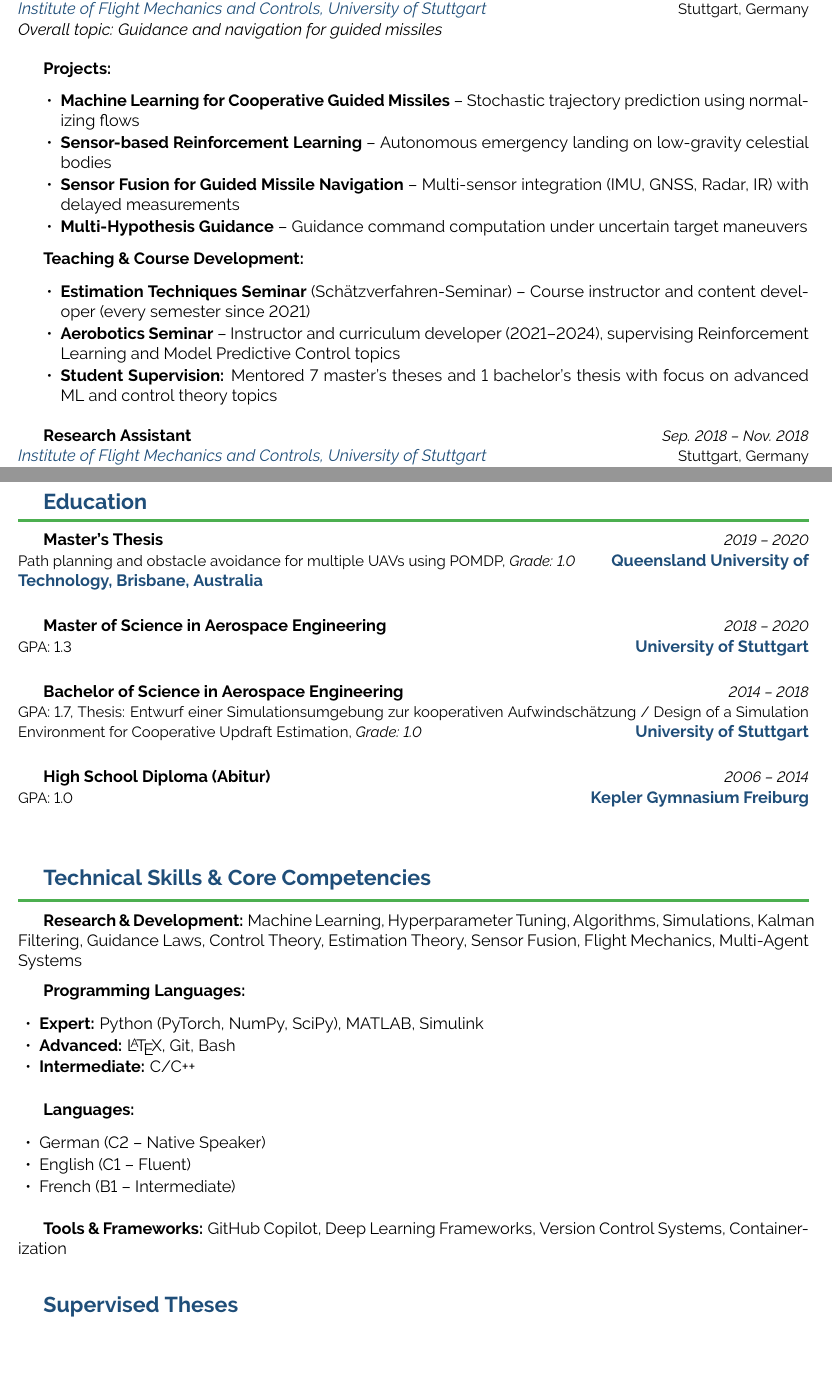
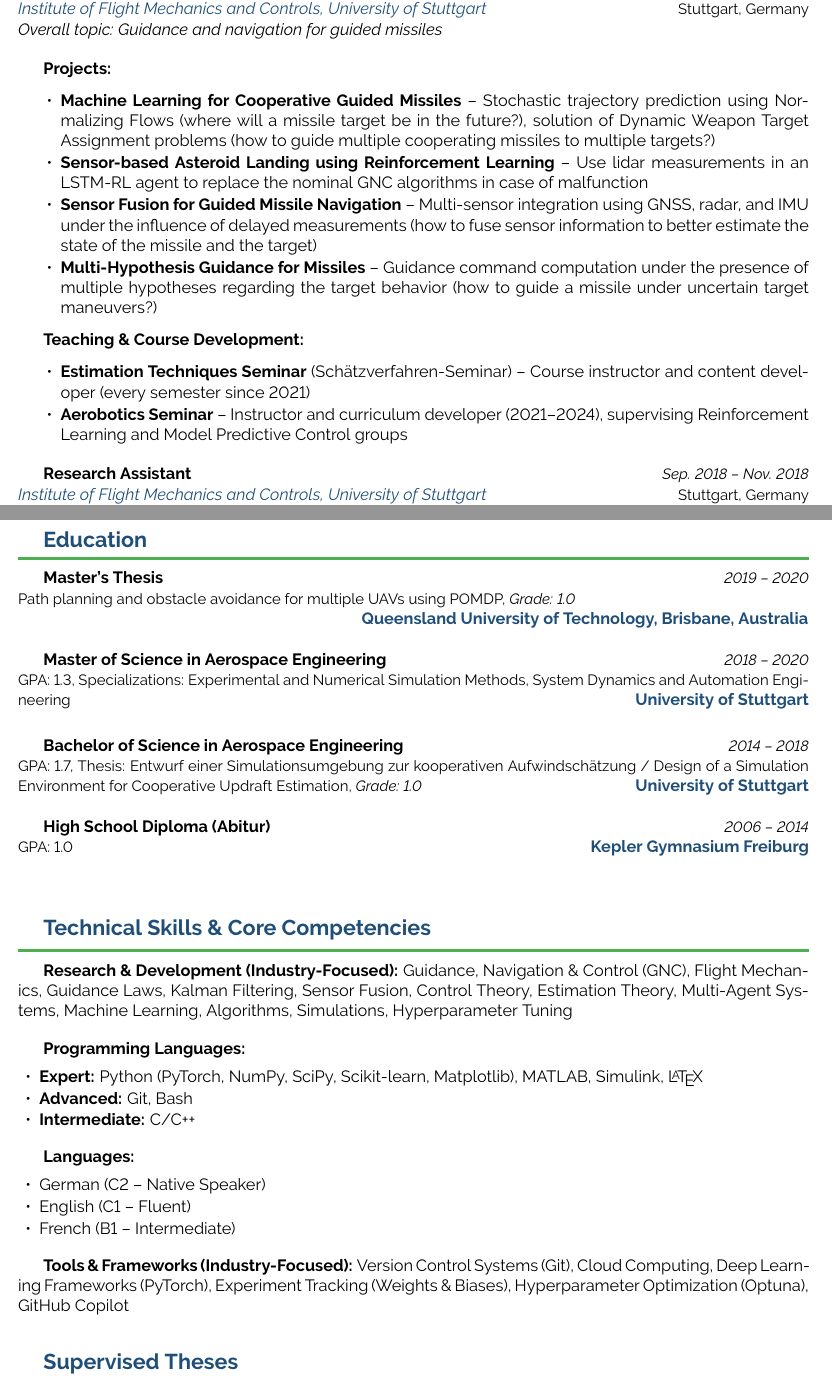
Before and after one commit to schneima1/CV, a LaTeX CV (Resume_en.tex): two parts of pages 1 and 2 of 3, joined at a grey line, cut so that both start at the same text, the shorter picture padded with empty space. Compiled offline with pdfLaTeX.

Commit message:
Reorder skills sections and refine content for better ATS compatibility and readability

```diff
--- a/Resume_en.tex
+++ b/Resume_en.tex
@@ -93,17 +99,16 @@ Aerospace engineer with proven expertise in managing independent research projec
 
 \hspace{-0.0em}\textbf{Projects:}
 \begin{itemize}[leftmargin=1.0cm]
-    \item \textbf{Machine Learning for Cooperative Guided Missiles} -- Stochastic trajectory prediction using normalizing flows
+    \item \textbf{Machine Learning for Cooperative Guided Missiles} -- Stochastic trajectory prediction using Normalizing Flows (where will a missile target be in the future?), solution of Dynamic Weapon Target Assignment problems (how to guide multiple cooperating missiles to multiple targets?)
 
-    \item \textbf{Sensor-based Reinforcement Learning} -- Autonomous emergency landing on low-gravity celestial bodies
+    \item \textbf{Sensor-based Asteroid Landing using Reinforcement Learning} -- Use lidar measurements in an LSTM-RL agent to replace the nominal GNC algorithms in case of malfunction
 
-    \item \textbf{Sensor Fusion for Guided Missile Navigation} -- Multi-sensor integration (IMU, GNSS, Radar, IR) with delayed measurements
+    \item \textbf{Sensor Fusion for Guided Missile Navigation} -- Multi-sensor integration using GNSS, radar, and IMU under the influence of delayed measurements (how to fuse sensor information to better estimate the state of the missile and the target)
 
-    \item \textbf{Multi-Hypothesis Guidance} -- Guidance command computation under uncertain target maneuvers
+    \item \textbf{Multi-Hypothesis Guidance for Missiles} -- Guidance command computation under the presence of multiple hypotheses regarding the target behavior (how to guide a missile under uncertain target maneuvers?)
 \end{itemize}
 
 \hspace{0.0em}\textbf{Teaching \& Course Development:}
 \begin{itemize}[leftmargin=1.0cm]
     \item \textbf{Estimation Techniques Seminar} (Schätzverfahren-Seminar) -- Course instructor and content developer (every semester since 2021)
-    \item \textbf{Aerobotics Seminar} -- Instructor and curriculum developer (2021--2024), supervising Reinforcement Learning and Model Predictive Control topics
-    \item \textbf{Student Supervision:} Mentored 7 master's theses and 1 bachelor's thesis with focus on advanced ML and control theory topics
+    \item \textbf{Aerobotics Seminar} -- Instructor and curriculum developer (2021--2024), supervising Reinforcement Learning and Model Predictive Control groups
@@ -124,11 +137,17 @@ Aerospace engineer with proven expertise in managing independent research projec
 % Education
 \sectiontitle{Education}
 
-\degreeline{Master's Thesis}{2019 -- 2020}{Path planning and obstacle avoidance for multiple UAVs using POMDP, \textit{Grade: 1.0}}{Queensland University of Technology, Brisbane, Australia}
+\degreeline{Master's Thesis}{2019 -- 2020}{Path planning and obstacle avoidance for multiple UAVs using POMDP, \textit{Grade: 1.0} \\ }{\qquad \qquad \qquad \qquad \qquad \qquad \quad \qquad \qquad \qquad \qquad \mbox{Queensland University of Technology, Brisbane, Australia}}
 
-\degreeline{Master of Science in Aerospace Engineering}{2018 -- 2020}{GPA: 1.3}{University of Stuttgart}
+\vspace{-3pt}
+
+\degreeline{Master of Science in Aerospace Engineering}{2018 -- 2020}{GPA: 1.3, Specializations: Experimental and Numerical Simulation Methods, System Dynamics and Automation Engineering}{University of Stuttgart}
+
+% \vspace{-3pt}
 
 \degreeline{Bachelor of Science in Aerospace Engineering}{2014 -- 2018}{GPA: 1.7, Thesis: Entwurf einer Simulationsumgebung zur kooperativen Aufwindschätzung / Design of a Simulation Environment for Cooperative Updraft Estimation, \textit{Grade: 1.0}}{University of Stuttgart}
+
+\vspace{-3pt}
 
 \degreeline{High School Diploma (Abitur)}{2006 -- 2014}{GPA: 1.0}{Kepler Gymnasium Freiburg}
 
@@ -138,14 +157,20 @@ Aerospace engineer with proven expertise in managing independent research projec
 % Skills
 \sectiontitle{Technical Skills \& Core Competencies}
 
-\textbf{Research \& Development:} Machine Learning, Hyperparameter Tuning, Algorithms, Simulations, Kalman Filtering, Guidance Laws, Control Theory, Estimation Theory, Sensor Fusion, Flight Mechanics, Multi-Agent Systems
+
+\textbf{Research \& Development (Industry-Focused):}
+Guidance, Navigation \& Control (GNC), Flight Mechanics, Guidance Laws, Kalman Filtering, Sensor Fusion, Control Theory, Estimation Theory, Multi-Agent Systems, Machine Learning, Algorithms, Simulations, Hyperparameter Tuning
+
+\vspace{0.5em}
+
+
 
 \vspace{6pt}
 
 \textbf{Programming Languages:}
 \begin{itemize}
-    \item \textbf{Expert:} Python (PyTorch, NumPy, SciPy), MATLAB, Simulink
-    \item \textbf{Advanced:} \LaTeX, Git, Bash
+    \item \textbf{Expert:} Python (PyTorch, NumPy, SciPy, Scikit-learn, Matplotlib), MATLAB, Simulink, \LaTeX
+    \item \textbf{Advanced:} Git, Bash
     \item \textbf{Intermediate:} C/C++
 \end{itemize}
 
@@ -160,7 +185,9 @@ Aerospace engineer with proven expertise in managing independent research projec
 
 \vspace{6pt}
 
-\textbf{Tools \& Frameworks:} GitHub Copilot, Deep Learning Frameworks, Version Control Systems, Containerization
+\textbf{Tools \& Frameworks (Industry-Focused):}
+Version Control Systems (Git), Cloud Computing, Deep Learning Frameworks (PyTorch), Experiment Tracking (Weights \& Biases), Hyperparameter Optimization (Optuna), GitHub Copilot
+
 
 \vspace{15pt}
 
```
Also changed, not shown: Resume_en.tex (29 more changed lines).
